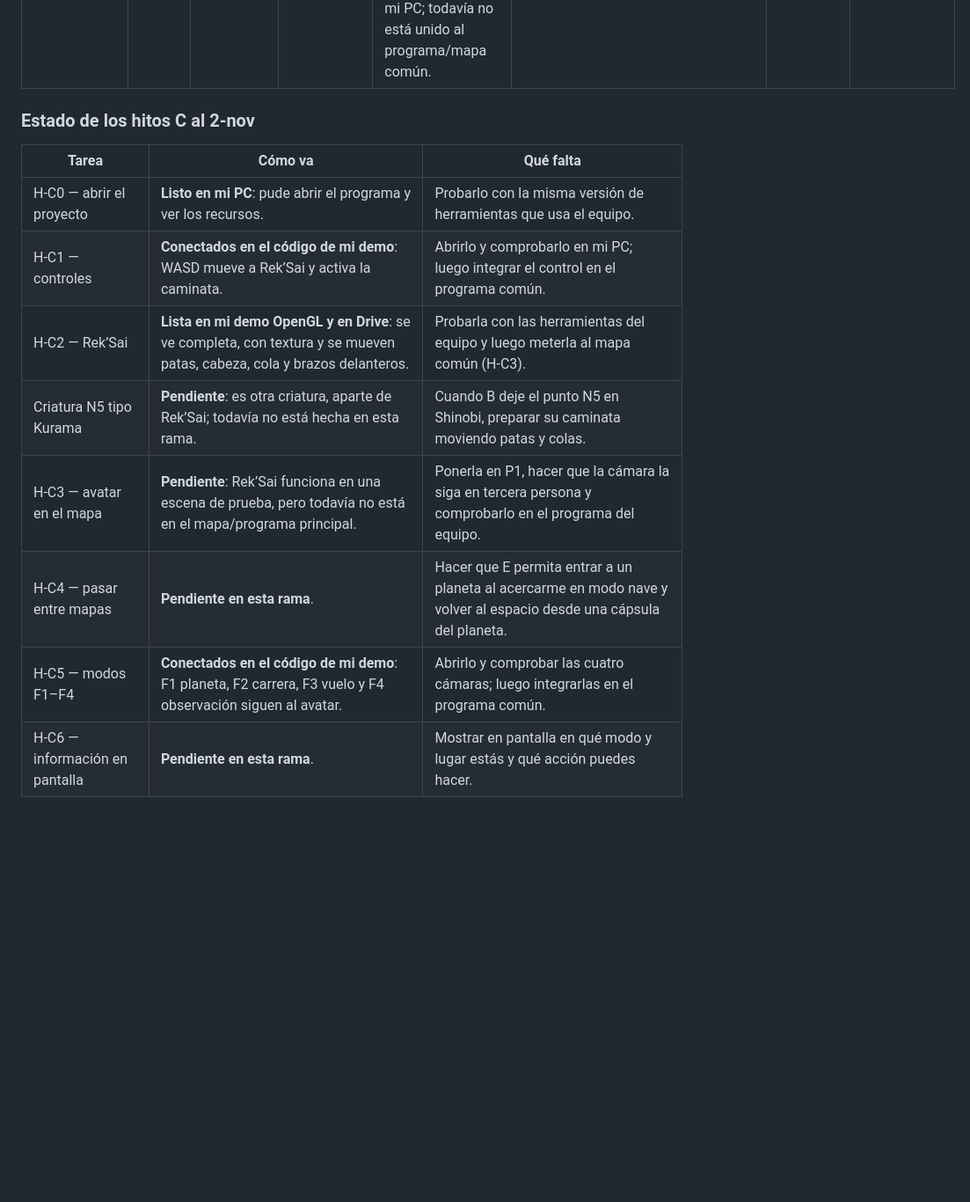
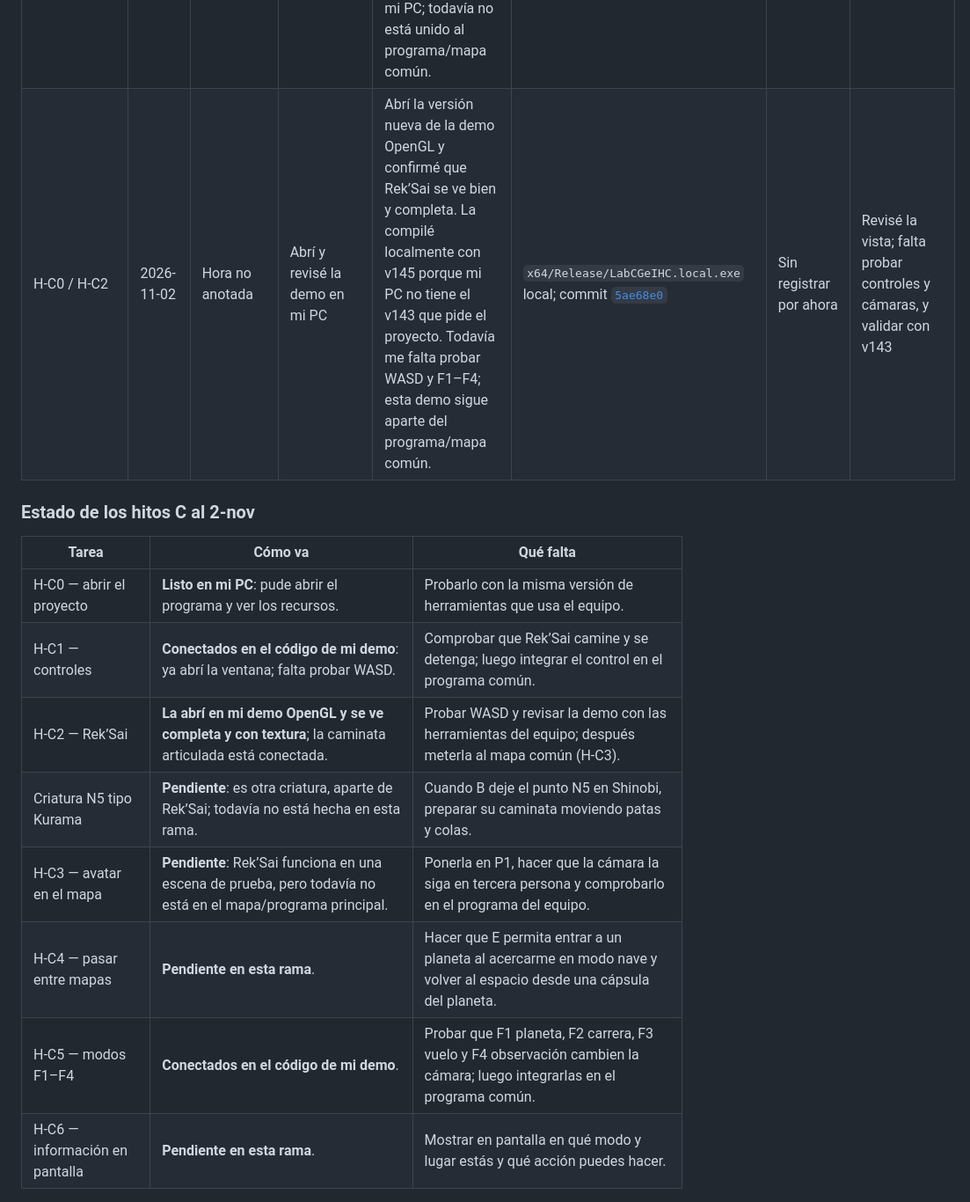
Before and after one commit to Cuervy117/CG_proyecto, a Markdown page: docs/bitacora-C.md, the part around one of its changes. Shown at 88% size. GitHub-like rendering; blank space fills up the shorter version.

Commit message:
docs(c-avatar): record local avatar preview

```diff
--- a/docs/bitacora-C.md
+++ b/docs/bitacora-C.md
@@ -90,18 +90,19 @@ En esta tabla, **Hora de referencia** es la hora del reloj que anoté para ese a
 | H-C2 actualización | 2026-11-02 | 15:05 CDMX | Cola más lenta y brazos delanteros | Hice la cola todavía más lenta y agregué movimiento suave a los brazos delanteros. Dejé como estaban las cuatro patas pequeñas y la cabeza, que ya te gustaban. Compilé y revisé que no hubiera partes sueltas. | `src/game/avatar/Avatar.cpp`; ventana OpenGL local; [fuentes y README en Drive](https://drive.google.com/drive/folders/1BjhEMXsBatML2Dhk65OjgfRBtdywbhvU); [ZIP](https://drive.google.com/file/d/1pd8Ay-8fg0ZgM6L1xSWHFK8Sy9Y93ocD/view?usp=drivesdk) | Incluida en el total del 2-nov; ver sección 4 (no sumar de nuevo) | Hecho en mi demo OpenGL; falta integración al programa común |
 | H-C2 actualización | 2026-11-02 | 15:40 CDMX | Paquete de Rek’Sai en Drive | Subí la demo OpenGL con el código y los archivos del modelo y su textura, organizados en las carpetas que espera el programa. El código está en esta rama y el paquete compartido está en Drive. Falta probarlo con la versión de compilación del equipo e integrarlo al mapa común. | [ZIP completo en Drive](https://drive.google.com/file/d/18WwExs-s2famGcs4KhbadmA4u2tA9Btv/view?usp=drivesdk); [carpeta de demo](https://drive.google.com/drive/folders/1BjhEMXsBatML2Dhk65OjgfRBtdywbhvU); `docs/recursos-C.md` | Incluida en el total del 2-nov; ver sección 4 (no sumar de nuevo) | Paquete en Drive; integración común pendiente |
 | H-C1 / H-C5 | 2026-11-02 | Hora no anotada | Rek’Sai responde a WASD y a las cámaras F1–F4 | Conecté WASD con el movimiento de Rek’Sai para que camine al avanzar y se detenga al soltar las teclas. También conecté F1–F4 para cambiar entre las cuatro cámaras, que ahora siguen al avatar en la demo. Me falta abrirlo y comprobarlo en mi PC; todavía no está unido al programa/mapa común. | `P09-2-424104230.cpp`; commit [`5ae68e0`](https://github.com/Cuervy117/CG_proyecto/commit/5ae68e0) | ≈2 h 15 min, tiempo que trabajé según mi registro | Conectado en el código de la demo; ejecución e integración común pendientes |
+| H-C0 / H-C2 | 2026-11-02 | Hora no anotada | Abrí y revisé la demo en mi PC | Abrí la versión nueva de la demo OpenGL y confirmé que Rek’Sai se ve bien y completa. La compilé localmente con v145 porque mi PC no tiene el v143 que pide el proyecto. Todavía me falta probar WASD y F1–F4; esta demo sigue aparte del programa/mapa común. | `x64/Release/LabCGeIHC.local.exe` local; commit [`5ae68e0`](https://github.com/Cuervy117/CG_proyecto/commit/5ae68e0) | Sin registrar por ahora | Revisé la vista; falta probar controles y cámaras, y validar con v143 |
 
 ### Estado de los hitos C al 2-nov
 
 | Tarea | Cómo va | Qué falta |
 |---|---|---|
 | H-C0 — abrir el proyecto | **Listo en mi PC**: pude abrir el programa y ver los recursos. | Probarlo con la misma versión de herramientas que usa el equipo. |
-| H-C1 — controles | **Conectados en el código de mi demo**: WASD mueve a Rek’Sai y activa la caminata. | Abrirlo y comprobarlo en mi PC; luego integrar el control en el programa común. |
-| H-C2 — Rek’Sai | **Lista en mi demo OpenGL y en Drive**: se ve completa, con textura y se mueven patas, cabeza, cola y brazos delanteros. | Probarla con las herramientas del equipo y luego meterla al mapa común (H-C3). |
+| H-C1 — controles | **Conectados en el código de mi demo**: ya abrí la ventana; falta probar WASD. | Comprobar que Rek’Sai camine y se detenga; luego integrar el control en el programa común. |
+| H-C2 — Rek’Sai | **La abrí en mi demo OpenGL y se ve completa y con textura**; la caminata articulada está conectada. | Probar WASD y revisar la demo con las herramientas del equipo; después meterla al mapa común (H-C3). |
 | Criatura N5 tipo Kurama | **Pendiente**: es otra criatura, aparte de Rek’Sai; todavía no está hecha en esta rama. | Cuando B deje el punto N5 en Shinobi, preparar su caminata moviendo patas y colas. |
 | H-C3 — avatar en el mapa | **Pendiente**: Rek’Sai funciona en una escena de prueba, pero todavía no está en el mapa/programa principal. | Ponerla en P1, hacer que la cámara la siga en tercera persona y comprobarlo en el programa del equipo. |
 | H-C4 — pasar entre mapas | **Pendiente en esta rama**. | Hacer que E permita entrar a un planeta al acercarme en modo nave y volver al espacio desde una cápsula del planeta. |
-| H-C5 — modos F1–F4 | **Conectados en el código de mi demo**: F1 planeta, F2 carrera, F3 vuelo y F4 observación siguen al avatar. | Abrirlo y comprobar las cuatro cámaras; luego integrarlas en el programa común. |
+| H-C5 — modos F1–F4 | **Conectados en el código de mi demo**. | Probar que F1 planeta, F2 carrera, F3 vuelo y F4 observación cambien la cámara; luego integrarlas en el programa común. |
 | H-C6 — información en pantalla | **Pendiente en esta rama**. | Mostrar en pantalla en qué modo y lugar estás y qué acción puedes hacer. |
 
 ### En sencillo: códigos y palabras que aparecen arriba
```
Also changed, not shown: other parts of docs/bitacora-C.md (+1 -1 lines).
